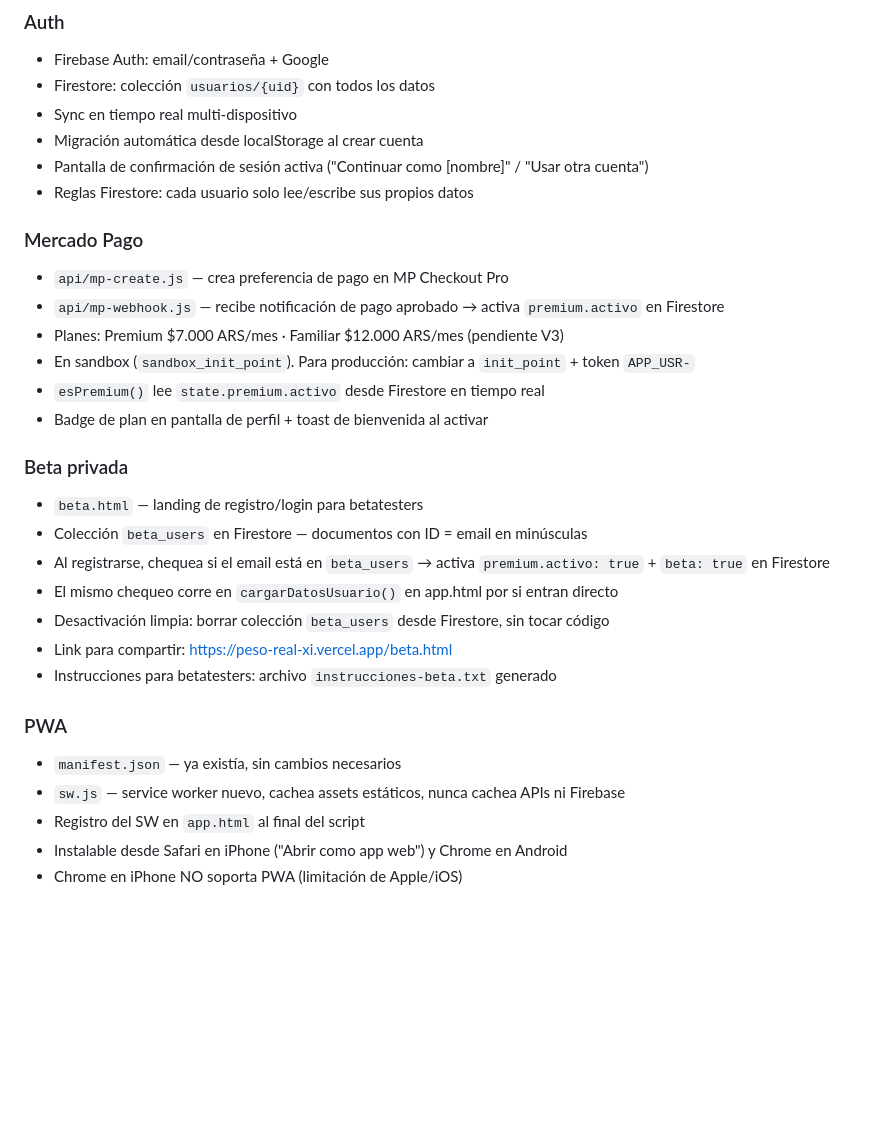
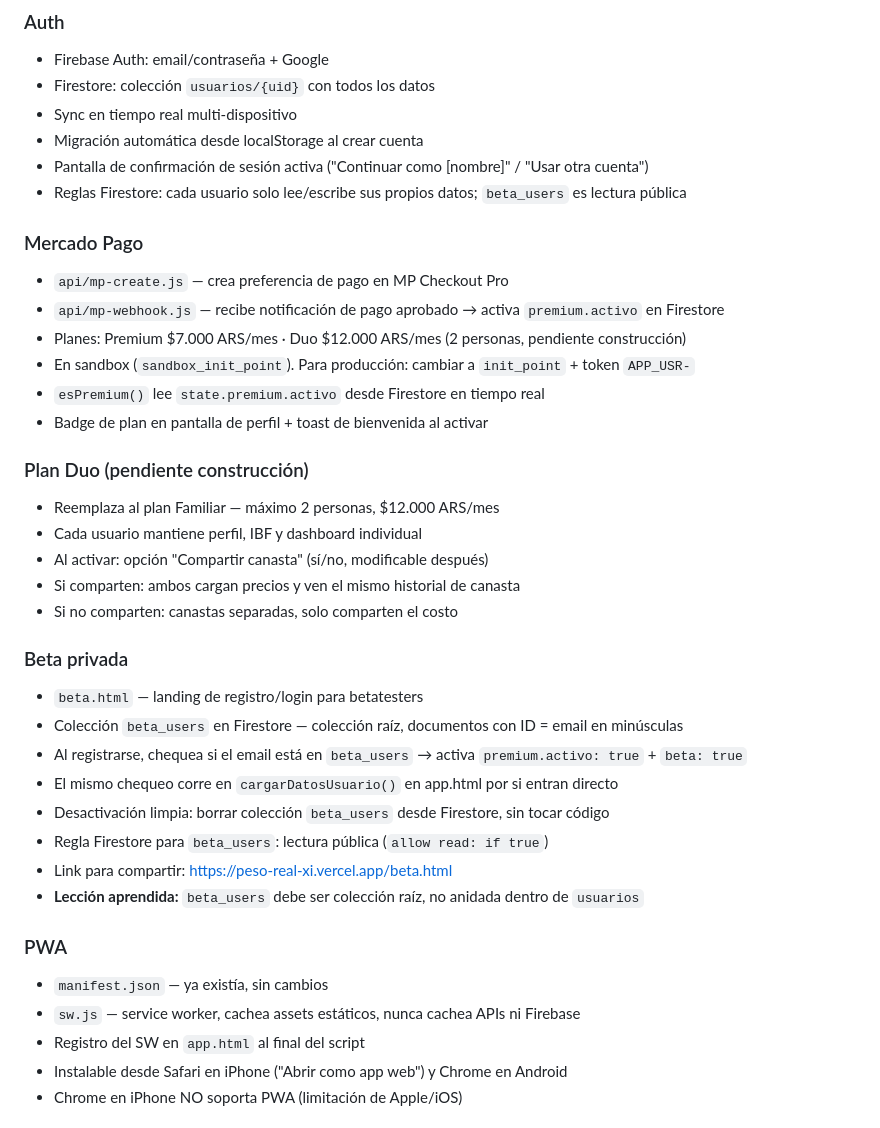
Before and after one commit to PesoReal/peso-real, a Markdown page: estados/construccion.md, the part around one of its changes. Drawn GitHub-style; blank space fills up the shorter version.

```diff
--- a/estados/construccion.md
+++ b/estados/construccion.md
@@ -32,28 +32,36 @@ Este chat es exclusivamente para construcción técnica: vibecoding, archivos, d
 - Sync en tiempo real multi-dispositivo
 - Migración automática desde localStorage al crear cuenta
 - Pantalla de confirmación de sesión activa ("Continuar como [nombre]" / "Usar otra cuenta")
-- Reglas Firestore: cada usuario solo lee/escribe sus propios datos
+- Reglas Firestore: cada usuario solo lee/escribe sus propios datos; `beta_users` es lectura pública
 
 ### Mercado Pago
 - `api/mp-create.js` — crea preferencia de pago en MP Checkout Pro
 - `api/mp-webhook.js` — recibe notificación de pago aprobado → activa `premium.activo` en Firestore
-- Planes: Premium $7.000 ARS/mes · Familiar $12.000 ARS/mes (pendiente V3)
+- Planes: Premium $7.000 ARS/mes · Duo $12.000 ARS/mes (2 personas, pendiente construcción)
 - En sandbox (`sandbox_init_point`). Para producción: cambiar a `init_point` + token `APP_USR-`
 - `esPremium()` lee `state.premium.activo` desde Firestore en tiempo real
 - Badge de plan en pantalla de perfil + toast de bienvenida al activar
 
+### Plan Duo (pendiente construcción)
+- Reemplaza al plan Familiar — máximo 2 personas, $12.000 ARS/mes
+- Cada usuario mantiene perfil, IBF y dashboard individual
+- Al activar: opción "Compartir canasta" (sí/no, modificable después)
+- Si comparten: ambos cargan precios y ven el mismo historial de canasta
+- Si no comparten: canastas separadas, solo comparten el costo
+
 ### Beta privada
 - `beta.html` — landing de registro/login para betatesters
-- Colección `beta_users` en Firestore — documentos con ID = email en minúsculas
-- Al registrarse, chequea si el email está en `beta_users` → activa `premium.activo: true` + `beta: true` en Firestore
+- Colección `beta_users` en Firestore — colección raíz, documentos con ID = email en minúsculas
+- Al registrarse, chequea si el email está en `beta_users` → activa `premium.activo: true` + `beta: true`
 - El mismo chequeo corre en `cargarDatosUsuario()` en app.html por si entran directo
 - Desactivación limpia: borrar colección `beta_users` desde Firestore, sin tocar código
+- Regla Firestore para `beta_users`: lectura pública (`allow read: if true`)
 - Link para compartir: https://peso-real-xi.vercel.app/beta.html
-- Instrucciones para betatesters: archivo `instrucciones-beta.txt` generado
+- **Lección aprendida:** `beta_users` debe ser colección raíz, no anidada dentro de `usuarios`
 
 ### PWA
-- `manifest.json` — ya existía, sin cambios necesarios
-- `sw.js` — service worker nuevo, cachea assets estáticos, nunca cachea APIs ni Firebase
+- `manifest.json` — ya existía, sin cambios
+- `sw.js` — service worker, cachea assets estáticos, nunca cachea APIs ni Firebase
 - Registro del SW en `app.html` al final del script
 - Instalable desde Safari en iPhone ("Abrir como app web") y Chrome en Android
 - Chrome en iPhone NO soporta PWA (limitación de Apple/iOS)
```
Also changed, not shown: other parts of estados/construccion.md (+25 -8 lines).
